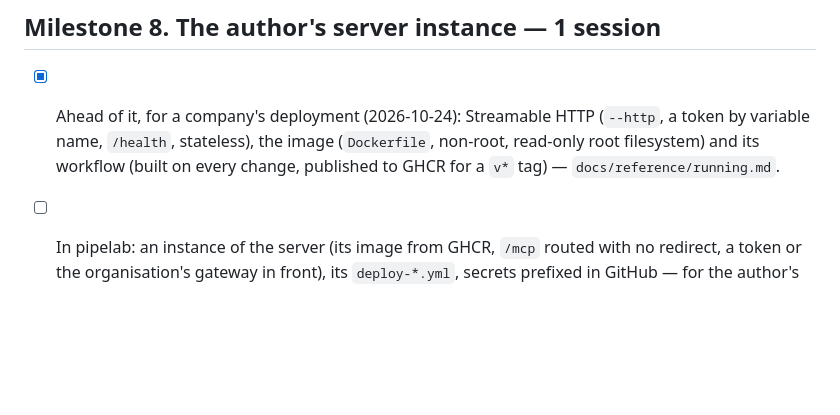
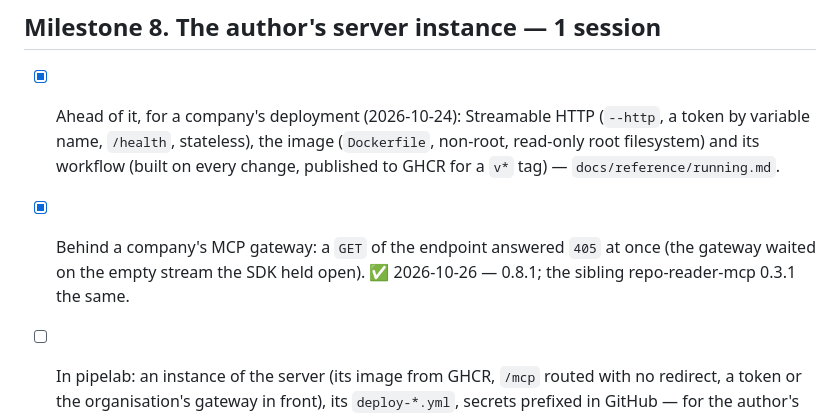
Before and after one commit to alexeiveselov92/semantic-warehouse-mcp, a Markdown page: dev/PLAN.md, the part around the change. Rendered like a GitHub page; blank space fills up the shorter version.

```diff
--- a/dev/PLAN.md
+++ b/dev/PLAN.md
@@ -129,6 +129,8 @@ The engine production work runs on (the author, 2026-10-24) — moved up from "t
 - [x] Ahead of it, for a company's deployment (2026-10-24): Streamable HTTP (`--http`, a token by variable name,
       `/health`, stateless), the image (`Dockerfile`, non-root, read-only root filesystem) and its workflow (built on
       every change, published to GHCR for a `v*` tag) — `docs/reference/running.md`.
+- [x] Behind a company's MCP gateway: a `GET` of the endpoint answered `405` at once (the gateway waited on the empty
+      stream the SDK held open). ✅ 2026-10-26 — 0.8.1; the sibling repo-reader-mcp 0.3.1 the same.
 
 - [ ] In pipelab: an instance of the server (its image from GHCR, `/mcp` routed with no redirect, a token or the
       organisation's gateway in front), its `deploy-*.yml`, secrets prefixed in GitHub — for the author's own use and a
```
Also changed, not shown: CHANGELOG.md (+1 -0 lines), STATE.md (+13 -10 lines).
